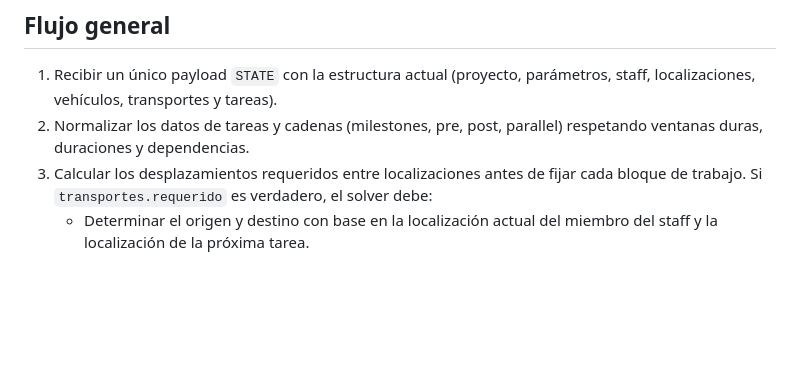
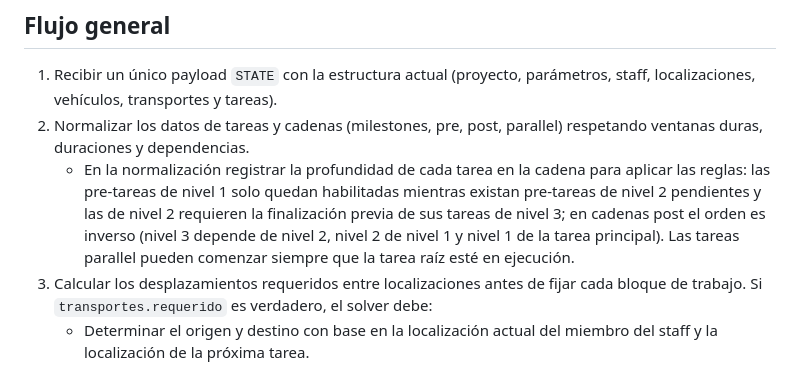
Before and after one commit to izamV/MrBeast, a Markdown page: event-planer-main/solver-spec.md, the part around the change. Rendered like a GitHub page; blank space fills up the shorter version.

```diff
--- a/event-planer-main/solver-spec.md
+++ b/event-planer-main/solver-spec.md
@@ -6,6 +6,7 @@ Implementar un solver capaz de generar, a partir de un único `STATE` en formato
 ## Flujo general
 1. Recibir un único payload `STATE` con la estructura actual (proyecto, parámetros, staff, localizaciones, vehículos, transportes y tareas).
 2. Normalizar los datos de tareas y cadenas (milestones, pre, post, parallel) respetando ventanas duras, duraciones y dependencias.
+   - En la normalización registrar la profundidad de cada tarea en la cadena para aplicar las reglas: las pre-tareas de nivel 1 solo quedan habilitadas mientras existan pre-tareas de nivel 2 pendientes y las de nivel 2 requieren la finalización previa de sus tareas de nivel 3; en cadenas post el orden es inverso (nivel 3 depende de nivel 2, nivel 2 de nivel 1 y nivel 1 de la tarea principal). Las tareas parallel pueden comenzar siempre que la tarea raíz esté en ejecución.
 3. Calcular los desplazamientos requeridos entre localizaciones antes de fijar cada bloque de trabajo. Si `transportes.requerido` es verdadero, el solver debe:
    - Determinar el origen y destino con base en la localización actual del miembro del staff y la localización de la próxima tarea.
    - Seleccionar el vehículo indicado en la tarea o, en su defecto, el `vehiculoPorDefecto`.
```
Also changed, not shown: event-planer-main/staff-scheduling-plan.md (+1 -0 lines).
